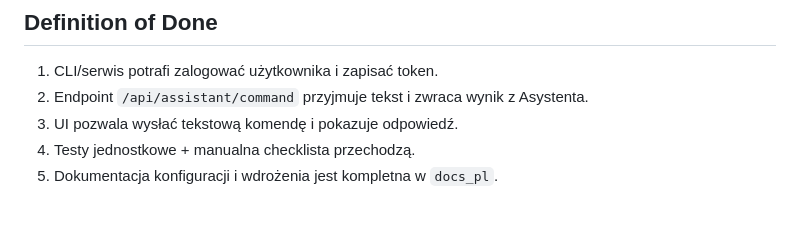
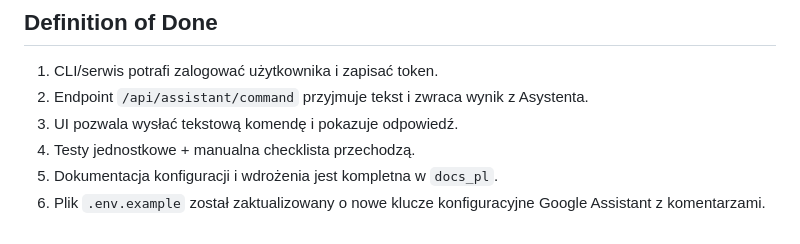
Before and after one commit to mpieniak01/Rider-Pc, a Markdown page: docs_pl/_to_do/211_google_assistant_api_integracja.md, the part around the change. GitHub-like rendering.

Commit message:
Update docs_pl/_to_do/211_google_assistant_api_integracja.md
Co-authored-by: Copilot <175728472+Copilot@users.noreply.github.com>

```diff
--- a/docs_pl/_to_do/211_google_assistant_api_integracja.md
+++ b/docs_pl/_to_do/211_google_assistant_api_integracja.md
@@ -79,3 +79,4 @@ Zaprojektować i wdrożyć prosty panel webowy sterujący urządzeniami przez Go
 3. UI pozwala wysłać tekstową komendę i pokazuje odpowiedź.
 4. Testy jednostkowe + manualna checklista przechodzą.
 5. Dokumentacja konfiguracji i wdrożenia jest kompletna w `docs_pl`.
+6. Plik `.env.example` został zaktualizowany o nowe klucze konfiguracyjne Google Assistant z komentarzami.
```
